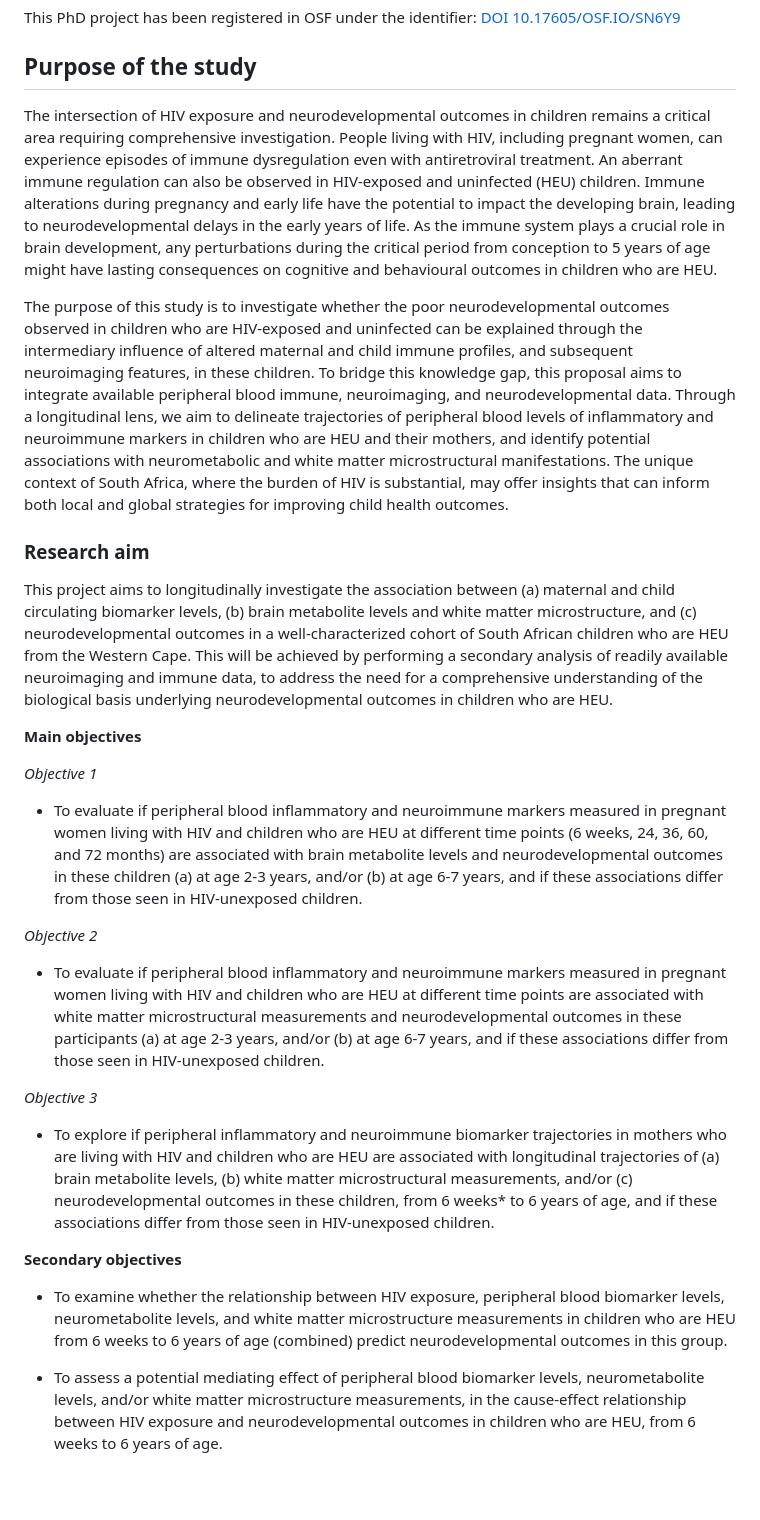
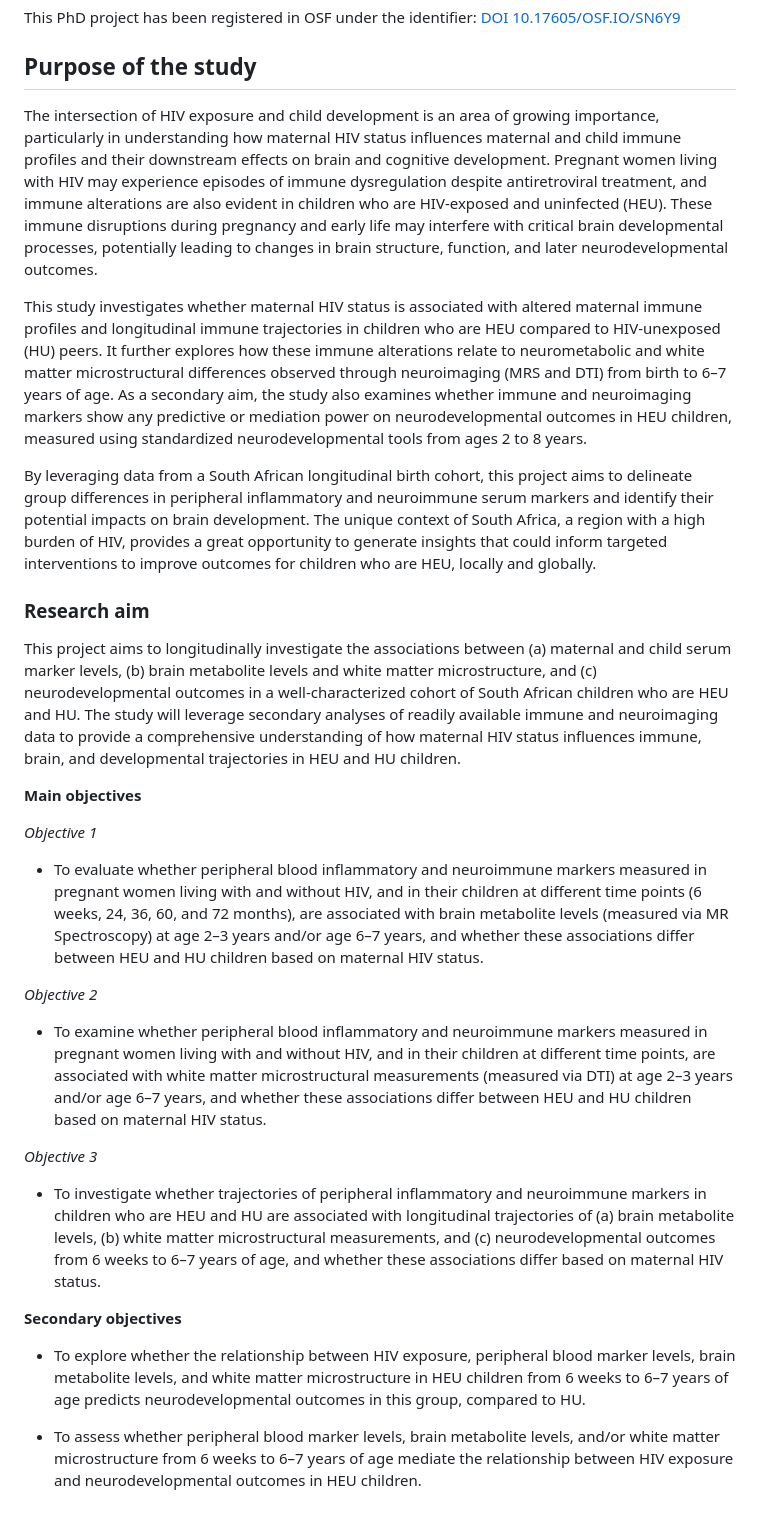
Before and after one commit to Cescualito/UCT_DCHS_PhD, a Markdown page: README.md, the part around the change. Rendered like a GitHub page; blank space fills up the shorter version.

```diff
--- a/README.md
+++ b/README.md
@@ -6,27 +6,29 @@ This PhD project has been registered in OSF under the identifier: [DOI 10.17605/
 
 ## Purpose of the study
 
-The intersection of HIV exposure and neurodevelopmental outcomes in children remains a critical area requiring comprehensive investigation. People living with HIV, including pregnant women, can experience episodes of immune dysregulation even with antiretroviral treatment. An aberrant immune regulation can also be observed in HIV-exposed and uninfected (HEU) children. Immune alterations during pregnancy and early life have the potential to impact the developing brain, leading to neurodevelopmental delays in the early years of life. As the immune system plays a crucial role in brain development, any perturbations during the critical period from conception to 5 years of age might have lasting consequences on cognitive and behavioural outcomes in children who are HEU.
+The intersection of HIV exposure and child development is an area of growing importance, particularly in understanding how maternal HIV status influences maternal and child immune profiles and their downstream effects on brain and cognitive development. Pregnant women living with HIV may experience episodes of immune dysregulation despite antiretroviral treatment, and immune alterations are also evident in children who are HIV-exposed and uninfected (HEU). These immune disruptions during pregnancy and early life may interfere with critical brain developmental processes, potentially leading to changes in brain structure, function, and later neurodevelopmental outcomes.
 
-The purpose of this study is to investigate whether the poor neurodevelopmental outcomes observed in children who are HIV-exposed and uninfected can be explained through the intermediary influence of altered maternal and child immune profiles, and subsequent neuroimaging features, in these children. To bridge this knowledge gap, this proposal aims to integrate available peripheral blood immune, neuroimaging, and neurodevelopmental data. Through a longitudinal lens, we aim to delineate trajectories of peripheral blood levels of inflammatory and neuroimmune markers in children who are HEU and their mothers, and identify potential associations with neurometabolic and white matter microstructural manifestations. The unique context of South Africa, where the burden of HIV is substantial, may offer insights that can inform both local and global strategies for improving child health outcomes.
+This study investigates whether maternal HIV status is associated with altered maternal immune profiles and longitudinal immune trajectories in children who are HEU compared to HIV-unexposed (HU) peers. It further explores how these immune alterations relate to neurometabolic and white matter microstructural differences observed through neuroimaging (MRS and DTI) from birth to 6–7 years of age. As a secondary aim, the study also examines whether immune and neuroimaging markers show any predictive or mediation power on neurodevelopmental outcomes in HEU children, measured using standardized neurodevelopmental tools from ages 2 to 8 years.
+
+By leveraging data from a South African longitudinal birth cohort, this project aims to delineate group differences in peripheral inflammatory and neuroimmune serum markers and identify their potential impacts on brain development. The unique context of South Africa, a region with a high burden of HIV, provides a great opportunity to generate insights that could inform targeted interventions to improve outcomes for children who are HEU, locally and globally.
 
 ### Research aim
 
-This project aims to longitudinally investigate the association between (a) maternal and child circulating biomarker levels, (b) brain metabolite levels and white matter microstructure, and (c) neurodevelopmental outcomes in a well-characterized cohort of South African children who are HEU from the Western Cape. This will be achieved by performing a secondary analysis of readily available neuroimaging and immune data, to address the need for a comprehensive understanding of the biological basis underlying neurodevelopmental outcomes in children who are HEU.
+This project aims to longitudinally investigate the associations between (a) maternal and child serum marker levels, (b) brain metabolite levels and white matter microstructure, and (c) neurodevelopmental outcomes in a well-characterized cohort of South African children who are HEU and HU. The study will leverage secondary analyses of readily available immune and neuroimaging data to provide a comprehensive understanding of how maternal HIV status influences immune, brain, and developmental trajectories in HEU and HU children.
 
 **Main objectives**
 
 *Objective 1*
-- To evaluate if peripheral blood inflammatory and neuroimmune markers measured in pregnant women living with HIV and children who are HEU at different time points (6 weeks, 24, 36, 60, and 72 months) are associated with brain metabolite levels and neurodevelopmental outcomes in these children (a) at age 2-3 years, and/or (b) at age 6-7 years, and if these associations differ from those seen in HIV-unexposed children.
+- To evaluate whether peripheral blood inflammatory and neuroimmune markers measured in pregnant women living with and without HIV, and in their children at different time points (6 weeks, 24, 36, 60, and 72 months), are associated with brain metabolite levels (measured via MR Spectroscopy) at age 2–3 years and/or age 6–7 years, and whether these associations differ between HEU and HU children based on maternal HIV status.
 
 *Objective 2*
-- To evaluate if peripheral blood inflammatory and neuroimmune markers measured in pregnant women living with HIV and children who are HEU at different time points are associated with white matter microstructural measurements and neurodevelopmental outcomes in these participants (a) at age 2-3 years, and/or (b) at age 6-7 years, and if these associations differ from those seen in HIV-unexposed children.
+- To examine whether peripheral blood inflammatory and neuroimmune markers measured in pregnant women living with and without HIV, and in their children at different time points, are associated with white matter microstructural measurements (measured via DTI) at age 2–3 years and/or age 6–7 years, and whether these associations differ between HEU and HU children based on maternal HIV status.
 
 *Objective 3*
-- To explore if peripheral inflammatory and neuroimmune biomarker trajectories in mothers who are living with HIV and children who are HEU are associated with longitudinal trajectories of (a) brain metabolite levels, (b) white matter microstructural measurements, and/or (c) neurodevelopmental outcomes in these children, from 6 weeks* to 6 years of age, and if these associations differ from those seen in HIV-unexposed children.
+- To investigate whether trajectories of peripheral inflammatory and neuroimmune markers in children who are HEU and HU are associated with longitudinal trajectories of (a) brain metabolite levels, (b) white matter microstructural measurements, and (c) neurodevelopmental outcomes from 6 weeks to 6–7 years of age, and whether these associations differ based on maternal HIV status.
 
 **Secondary objectives**
 
-- To examine whether the relationship between HIV exposure, peripheral blood biomarker levels, neurometabolite levels, and white matter microstructure measurements in children who are HEU from 6 weeks to 6 years of age (combined) predict neurodevelopmental outcomes in this group.
+- To explore whether the relationship between HIV exposure, peripheral blood marker levels, brain metabolite levels, and white matter microstructure in HEU children from 6 weeks to 6–7 years of age predicts neurodevelopmental outcomes in this group, compared to HU.
 
-- To assess a potential mediating effect of peripheral blood biomarker levels, neurometabolite levels, and/or white matter microstructure measurements, in the cause-effect relationship between HIV exposure and neurodevelopmental outcomes in children who are HEU, from 6 weeks to 6 years of age.
+- To assess whether peripheral blood marker levels, brain metabolite levels, and/or white matter microstructure from 6 weeks to 6–7 years of age mediate the relationship between HIV exposure and neurodevelopmental outcomes in HEU children.
```
